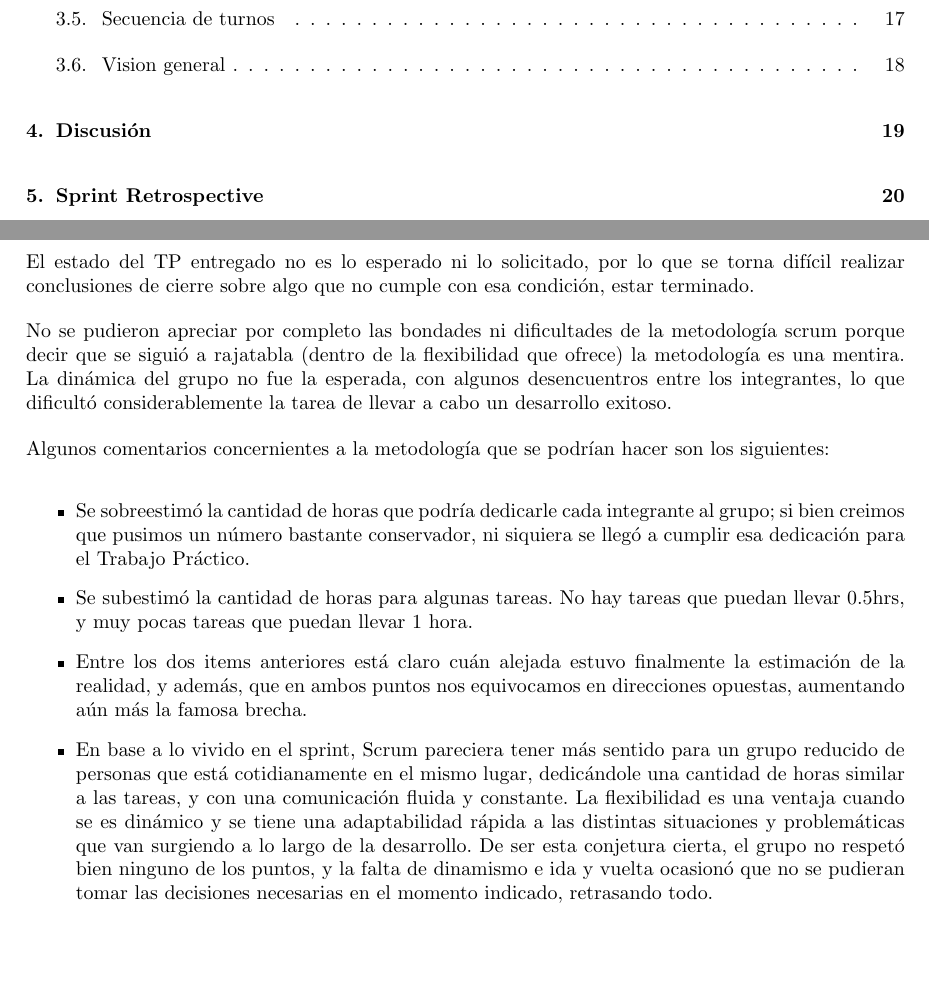
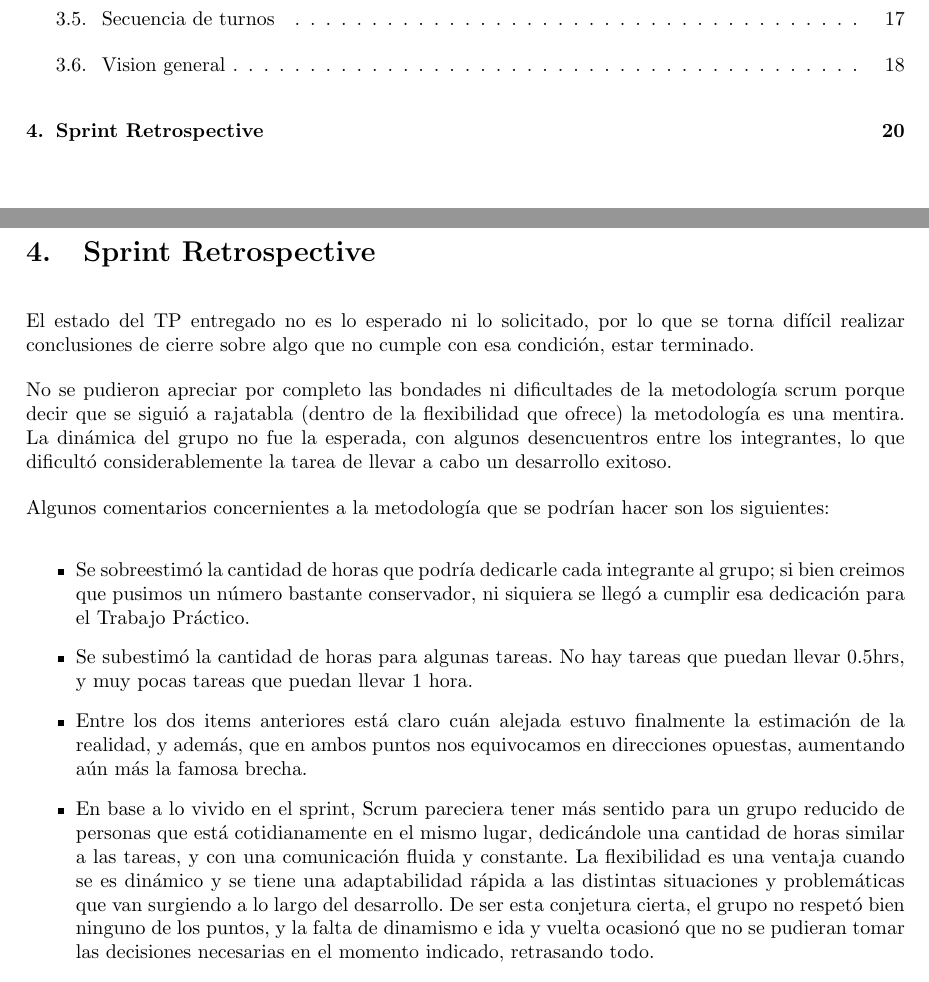
Before and after one commit to nicovalle/isw2, a LaTeX document (tp1/informe/informe.tex, which reads tp1/informe/conclusion.tex): two parts of pages 2 and 20 of 20, joined at a grey line, cut so that both start at the same text, the shorter picture padded with empty space. Compiled offline with pdfLaTeX.

Commit message:
typo y saco discusion

```diff
--- a/tp1/informe/conclusion.tex
+++ b/tp1/informe/conclusion.tex
@@ -8,6 +8,6 @@ Algunos comentarios concernientes a la metodología que se podrían hacer son lo
  \item Se sobreestimó la cantidad de horas que podría dedicarle cada integrante al grupo; si bien creimos que pusimos un número bastante conservador, ni siquiera se llegó a cumplir esa dedicación para el Trabajo Práctico.
  \item Se subestimó la cantidad de horas para algunas tareas. No hay tareas que puedan llevar 0.5hrs, y muy pocas tareas que puedan llevar 1 hora.
  \item Entre los dos items anteriores está claro cuán alejada estuvo finalmente la estimación de la realidad, y además, que en ambos puntos nos equivocamos en direcciones opuestas, aumentando aún más la famosa brecha.
- \item En base a lo vivido en el sprint, Scrum pareciera tener más sentido para un grupo reducido de personas que está cotidianamente en el mismo lugar, dedicándole una cantidad de horas similar a las tareas, y con una comunicación fluida y constante. La flexibilidad es una ventaja cuando se es dinámico y se tiene una adaptabilidad rápida a las distintas situaciones y problemáticas que van surgiendo a lo largo de la desarrollo. De ser esta conjetura cierta, el grupo no respetó bien ninguno de los puntos, y la falta de dinamismo e ida y vuelta ocasionó que no se pudieran tomar las decisiones necesarias en el momento indicado, retrasando todo.
+ \item En base a lo vivido en el sprint, Scrum pareciera tener más sentido para un grupo reducido de personas que está cotidianamente en el mismo lugar, dedicándole una cantidad de horas similar a las tareas, y con una comunicación fluida y constante. La flexibilidad es una ventaja cuando se es dinámico y se tiene una adaptabilidad rápida a las distintas situaciones y problemáticas que van surgiendo a lo largo del desarrollo. De ser esta conjetura cierta, el grupo no respetó bien ninguno de los puntos, y la falta de dinamismo e ida y vuelta ocasionó que no se pudieran tomar las decisiones necesarias en el momento indicado, retrasando todo.
  \item Es bastante difícil entrar en contacto con una metodología completamente desconocida para los integrantes en apenas unas semanas, y en el marco de una materia, donde además hay otras responsabilidades (relacionadas con la materia, con la Facultad, y las peores de todas, las ajenas a todo ello).
 \end{itemize}
```
Also changed, not shown: tp1/informe/discusion.tex (deleted, +0 -1 lines).
